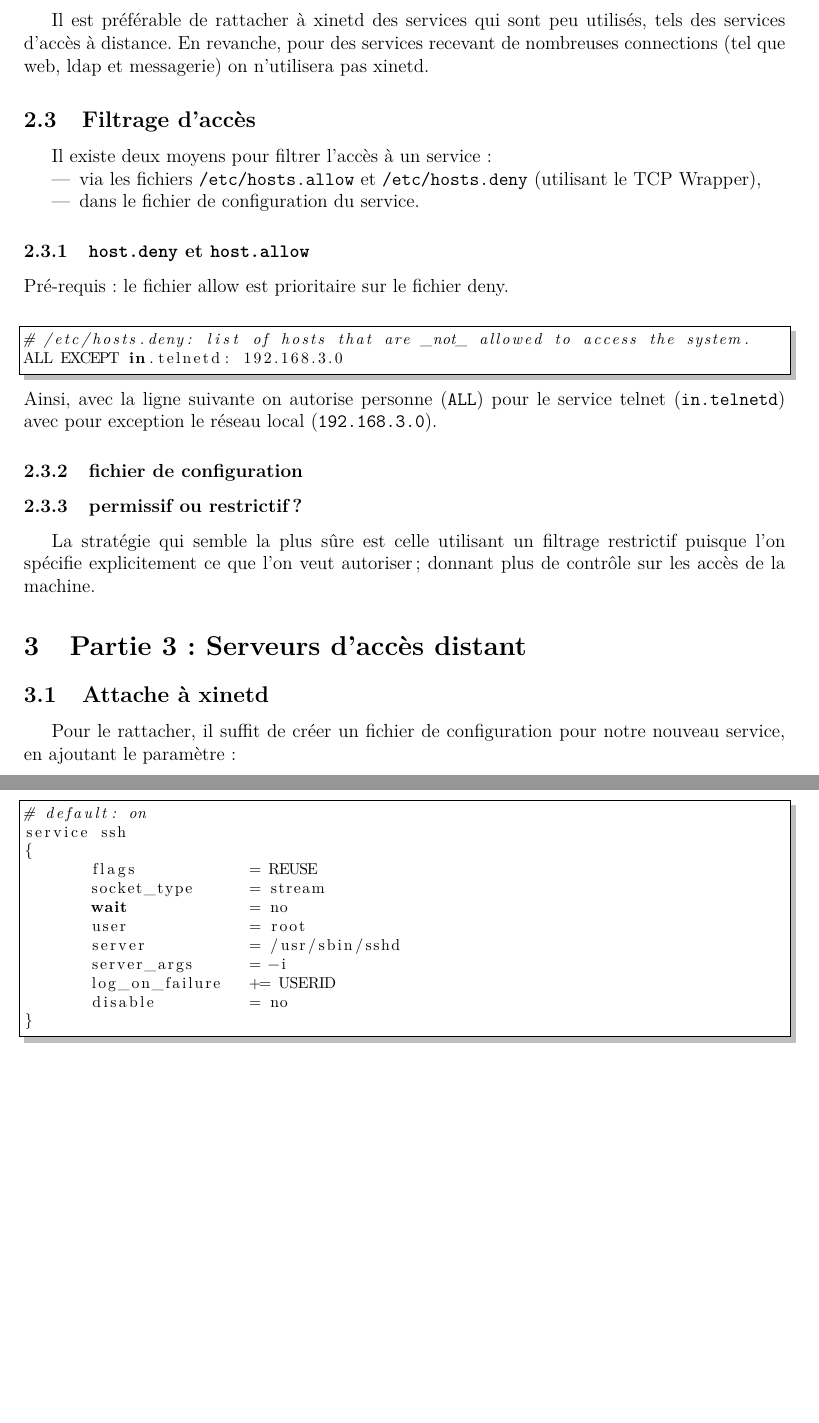
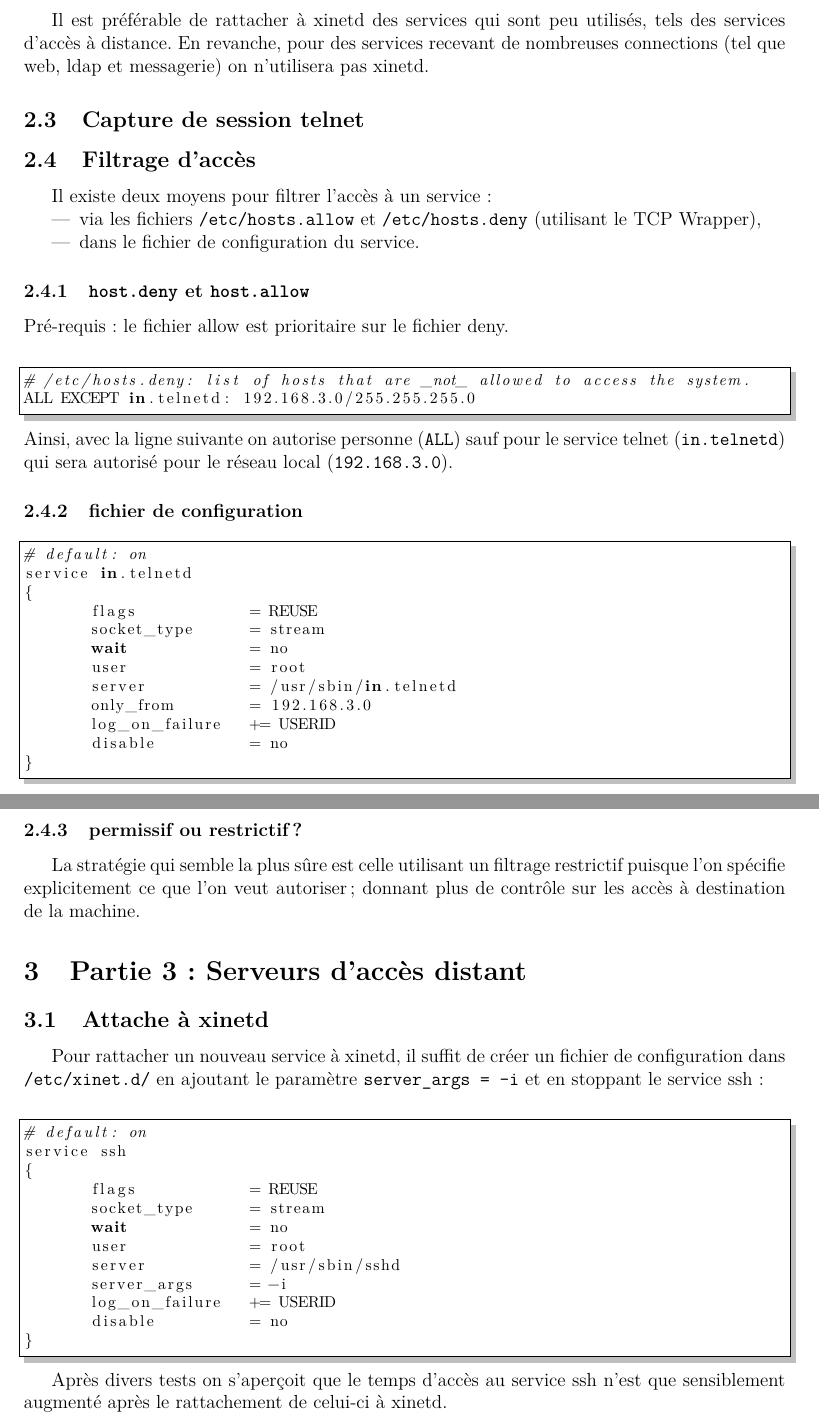
Before and after one commit to ludovicterrier/re12, a LaTeX document (TP2/TP2.tex): two parts of pages 2 and 3 of 3, joined at a grey line, cut so that both start at the same text, the shorter picture padded with empty space. Compiled offline with pdfLaTeX.

Commit message:
ca avance

```diff
--- a/TP2/TP2.tex
+++ b/TP2/TP2.tex
@@ -106,6 +106,8 @@ Dans le cadre du TP la configuration de telnetd pour xinetd a simplement consist
 \subsection{Les services à rattacher à xinetd}
 Il est préférable de rattacher à xinetd des services qui sont peu utilisés, tels des services d'accès à distance. En revanche, pour des services recevant de nombreuses connections (tel que web, ldap et messagerie) on n'utilisera pas xinetd.
 
+\subsection{Capture de session telnet}
+
 \subsection{Filtrage d'accès}
 
 Il existe deux moyens pour filtrer l'accès à un service :
@@ -120,26 +122,40 @@ Il existe deux moyens pour filtrer l'accès à un service :
 
 \begin{lstlisting}
 # /etc/hosts.deny: list of hosts that are _not_ allowed to access the system.
-ALL EXCEPT in.telnetd: 192.168.3.0
+ALL EXCEPT in.telnetd: 192.168.3.0/255.255.255.0
 \end{lstlisting}
-Ainsi, avec la ligne suivante on autorise personne (\texttt{ALL}) pour le service telnet (\texttt{in.telnetd}) avec pour exception le réseau local (\texttt{192.168.3.0}).
+Ainsi, avec la ligne suivante on autorise personne (\texttt{ALL}) sauf pour le service telnet (\texttt{in.telnetd}) qui sera autorisé pour le réseau local (\texttt{192.168.3.0}).
 
 
 \subsubsection{fichier de configuration}
 
+\begin{lstlisting}
+# default: on
+service in.telnetd
+{
+       flags		= REUSE
+       socket_type	= stream
+       wait		= no
+       user		= root
+       server		= /usr/sbin/in.telnetd
+       only_from	= 192.168.3.0
+       log_on_failure	+= USERID
+       disable		= no
+}
+\end{lstlisting}
 
 \subsubsection{permissif ou restrictif?}
 
 
 
-La stratégie qui semble la plus sûre est celle utilisant un filtrage restrictif puisque l'on spécifie explicitement ce que l'on veut autoriser; donnant plus de contrôle sur les accès de la machine.
+La stratégie qui semble la plus sûre est celle utilisant un filtrage restrictif puisque l'on spécifie explicitement ce que l'on veut autoriser; donnant plus de contrôle sur les accès à destination de la machine.
 
 
 \section{Partie 3 : Serveurs d'accès distant}
 
 \subsection{Attache à xinetd}
 
-Pour le rattacher, il suffit de créer un fichier de configuration pour notre nouveau service, en ajoutant le paramètre :\\
+Pour rattacher un nouveau service à xinetd, il suffit de créer un fichier de configuration dans \texttt{/etc/xinet.d/} en ajoutant le paramètre \texttt{server\_args = -i} et en stoppant le service ssh: \\
 
 \begin{lstlisting}
 # default: on
@@ -156,6 +172,7 @@ service ssh
 }
 \end{lstlisting}
 
+Après divers tests on s'aperçoit que le temps d'accès au service ssh n'est que sensiblement augmenté après le rattachement de celui-ci à xinetd.
 
 
 
```
Also changed, not shown: TP2/TP2.pdf, TP2/pck15.png (added), TP2/pck16.png (added), TP2/syn_ack.png (added), 1 other file.
